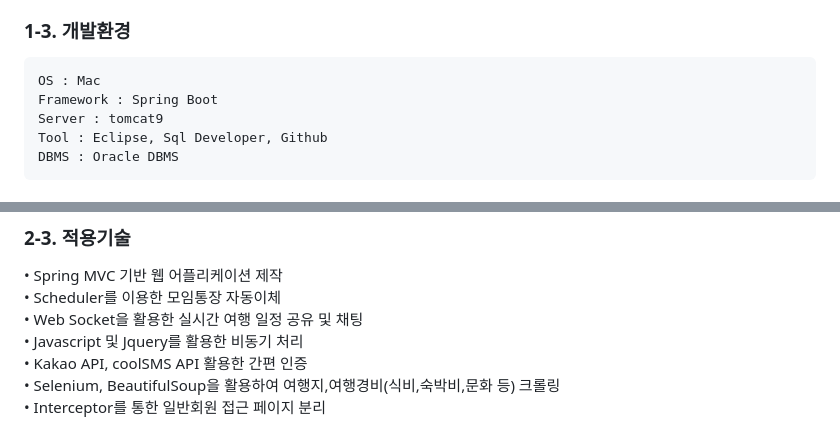
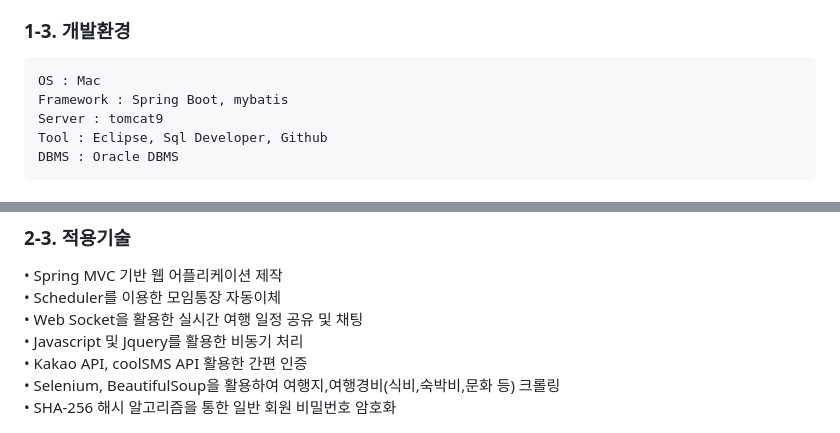
Before and after one commit to EunhyeonKang/TravelSync, a Markdown page: README.md, 2 parts joined by grey strips. Rendered like a GitHub page.

````diff
--- a/README.md
+++ b/README.md
@@ -28,7 +28,7 @@
 
 ```
 OS : Mac
-Framework : Spring Boot
+Framework : Spring Boot, mybatis
 Server : tomcat9
 Tool : Eclipse, Sql Developer, Github
 DBMS : Oracle DBMS
@@ -71,7 +71,8 @@ DBMS : Oracle DBMS
 • Javascript 및 Jquery를 활용한 비동기 처리<br/>
 • Kakao API, coolSMS API 활용한 간편 인증<br/>
 • Selenium, BeautifulSoup을 활용하여 여행지,여행경비(식비,숙박비,문화 등) 크롤링<br/>
-• Interceptor를 통한 일반회원 접근 페이지 분리<br/>
+• SHA-256 해시 알고리즘을 통한 일반 회원 비밀번호 암호화
+
 
 <img src="img/tech.png"/> <br/>
 
````
